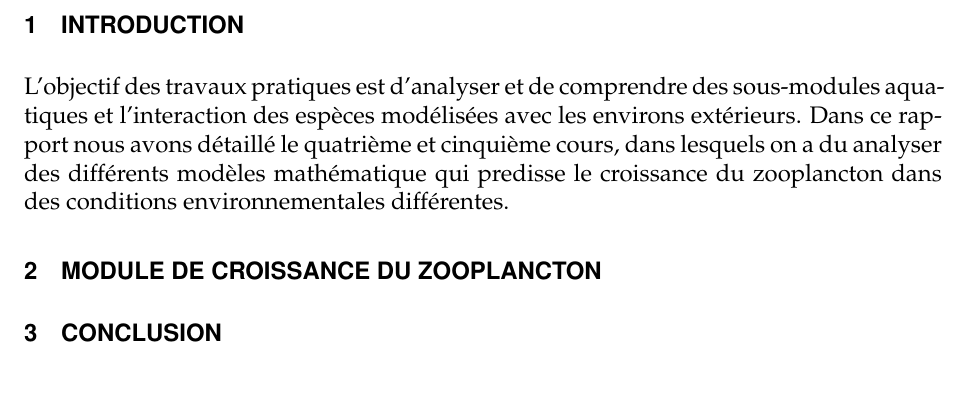
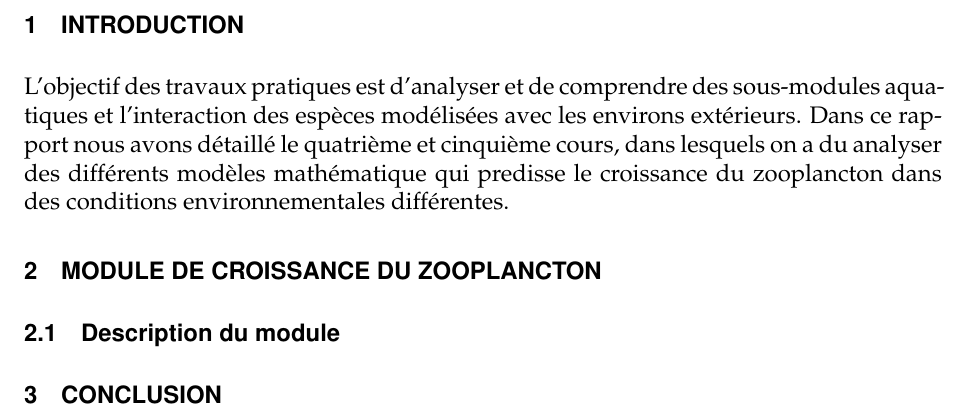
Before and after one commit to NicolasPiret/Rapport2aqua, a LaTeX document (rapport.tex, which reads partie1/partie1.tex): part of page 3 of 3, cut so that both start at the same text, the shorter picture padded with empty space. Compiled offline with pdfLaTeX.

Commit message:
premiere version pour un diagramme conceptuel

```diff
--- a/partie1/partie1.tex
+++ b/partie1/partie1.tex
@@ -1 +1,6 @@
 \section{Module de croissance du zooplancton}
+
+\subsection{Description du module}
+\par{
+
+}
```
Also changed, not shown: partie1/diagrammeConceptuel.png (added).
